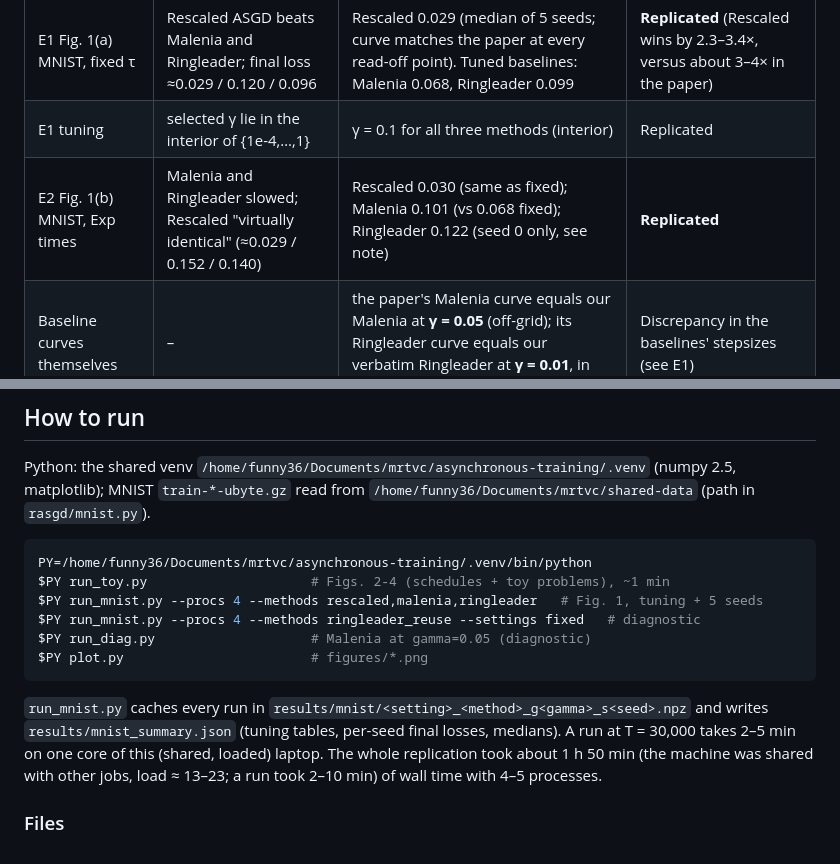
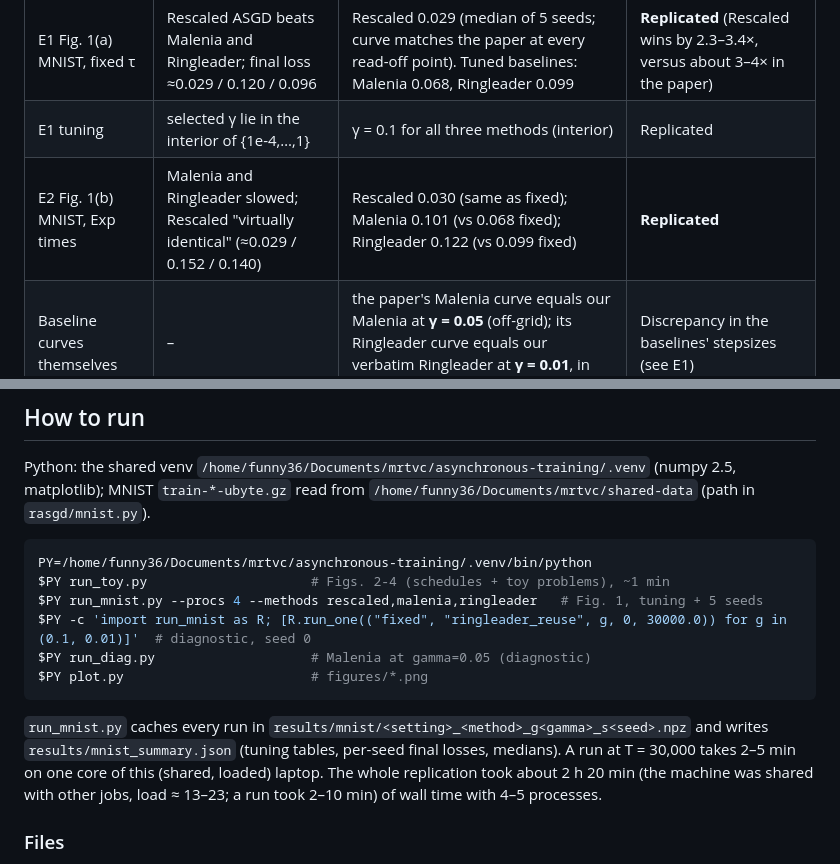
Before and after one commit to nnvt/asynchronous-training, a Markdown page: README.md, 2 parts joined by grey strips. Rendered like a GitHub page.

````diff
--- a/README.md
+++ b/README.md
@@ -22,7 +22,7 @@ Each one is pinned down with a clearly labelled diagnostic run below.
 |---|---|---|---|
 | E1 Fig. 1(a) MNIST, fixed τ | Rescaled ASGD beats Malenia and Ringleader; final loss ≈0.029 / 0.120 / 0.096 | Rescaled 0.029 (median of 5 seeds; curve matches the paper at every read-off point). Tuned baselines: Malenia 0.068, Ringleader 0.099 | **Replicated** (Rescaled wins by 2.3–3.4×, versus about 3–4× in the paper) |
 | E1 tuning | selected γ lie in the interior of {1e-4,…,1} | γ = 0.1 for all three methods (interior) | Replicated |
-| E2 Fig. 1(b) MNIST, Exp times | Malenia and Ringleader slowed; Rescaled "virtually identical" (≈0.029 / 0.152 / 0.140) | Rescaled 0.030 (same as fixed); Malenia 0.101 (vs 0.068 fixed); Ringleader 0.122 (seed 0 only, see note) | **Replicated** |
+| E2 Fig. 1(b) MNIST, Exp times | Malenia and Ringleader slowed; Rescaled "virtually identical" (≈0.029 / 0.152 / 0.140) | Rescaled 0.030 (same as fixed); Malenia 0.101 (vs 0.068 fixed); Ringleader 0.122 (vs 0.099 fixed) | **Replicated** |
 | Baseline curves themselves | – | the paper's Malenia curve equals our Malenia at **γ = 0.05** (off-grid); its Ringleader curve equals our verbatim Ringleader at **γ = 0.01**, in both settings to within about 3% | Discrepancy in the baselines' stepsizes (see E1) |
 | E3 Fig. 2 cumulative step | fixed: all advance α per τ_max; fluctuating: Malenia and Ringleader stall | Rescaled and Malenia match exactly. Ringleader (Alg. 1 verbatim) makes only 0.665 α/τ_max with fixed harmonic times (9.0 vs 13.7 at 14.3 τ_max). The fluctuating panel matches | **Partially** (Ringleader schedule in 2(a) not reproducible with Alg. 1 as published) |
 | E4 Fig. 3 Vanilla vs Rescaled | Rescaled → x* = −2/3, Vanilla → x̃* = 1/2; Vanilla faster "for the same cycle stepsize" | Targets replicated. The paper's curves are reproduced to 2 decimals only with *different* cycle stepsizes (0.0133 vs 0.03); with equal α, Rescaled is faster | Targets replicated; speed statement **not replicated as written** |
@@ -235,7 +240,7 @@ Python: the shared venv `/home/funny36/Documents/mrtvc/asynchronous-training/.ve
 PY=/home/funny36/Documents/mrtvc/asynchronous-training/.venv/bin/python
 $PY run_toy.py                     # Figs. 2-4 (schedules + toy problems), ~1 min
 $PY run_mnist.py --procs 4 --methods rescaled,malenia,ringleader   # Fig. 1, tuning + 5 seeds
-$PY run_mnist.py --procs 4 --methods ringleader_reuse --settings fixed   # diagnostic
+$PY -c 'import run_mnist as R; [R.run_one(("fixed", "ringleader_reuse", g, 0, 30000.0)) for g in (0.1, 0.01)]'  # diagnostic, seed 0
 $PY run_diag.py                    # Malenia at gamma=0.05 (diagnostic)
 $PY plot.py                        # figures/*.png
 ```
@@ -243,7 +248,7 @@ $PY plot.py                        # figures/*.png
 `run_mnist.py` caches every run in `results/mnist/<setting>_<method>_g<gamma>_s<seed>.npz`
 and writes `results/mnist_summary.json` (tuning tables, per-seed final losses, medians).
 A run at T = 30,000 takes 2–5 min on one core of this (shared, loaded) laptop. The whole
-replication took about 1 h 50 min (the machine was shared with other jobs, load ≈ 13–23; a run took 2–10 min) of wall time with 4–5 processes.
+replication took about 2 h 20 min (the machine was shared with other jobs, load ≈ 13–23; a run took 2–10 min) of wall time with 4–5 processes.
 
 ### Files
 
````
Also changed, not shown: other parts of README.md (+14 -9 lines), figures/fig1_diagnostics.png, figures/fig1_mnist.png, 8 other files.
